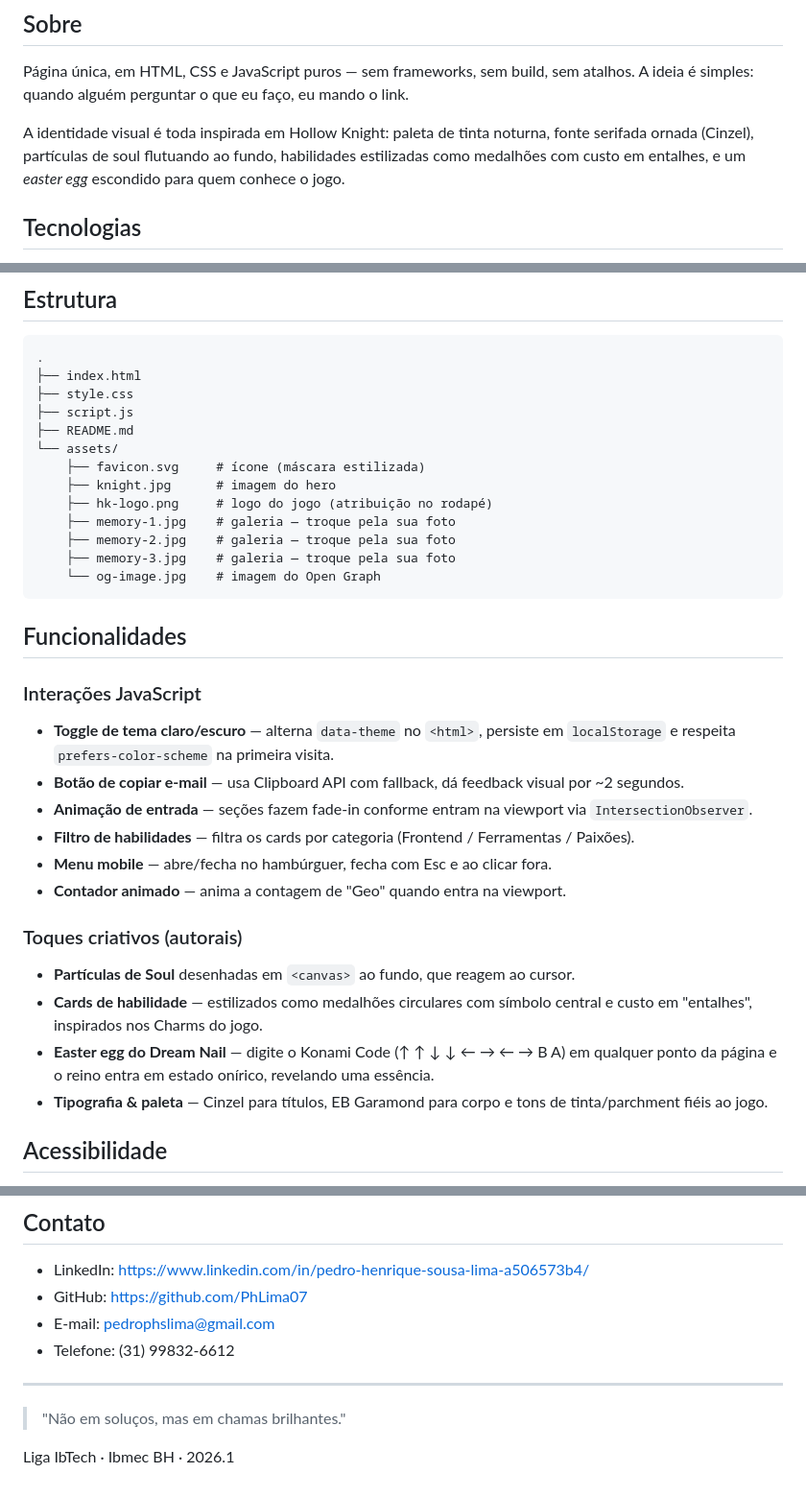
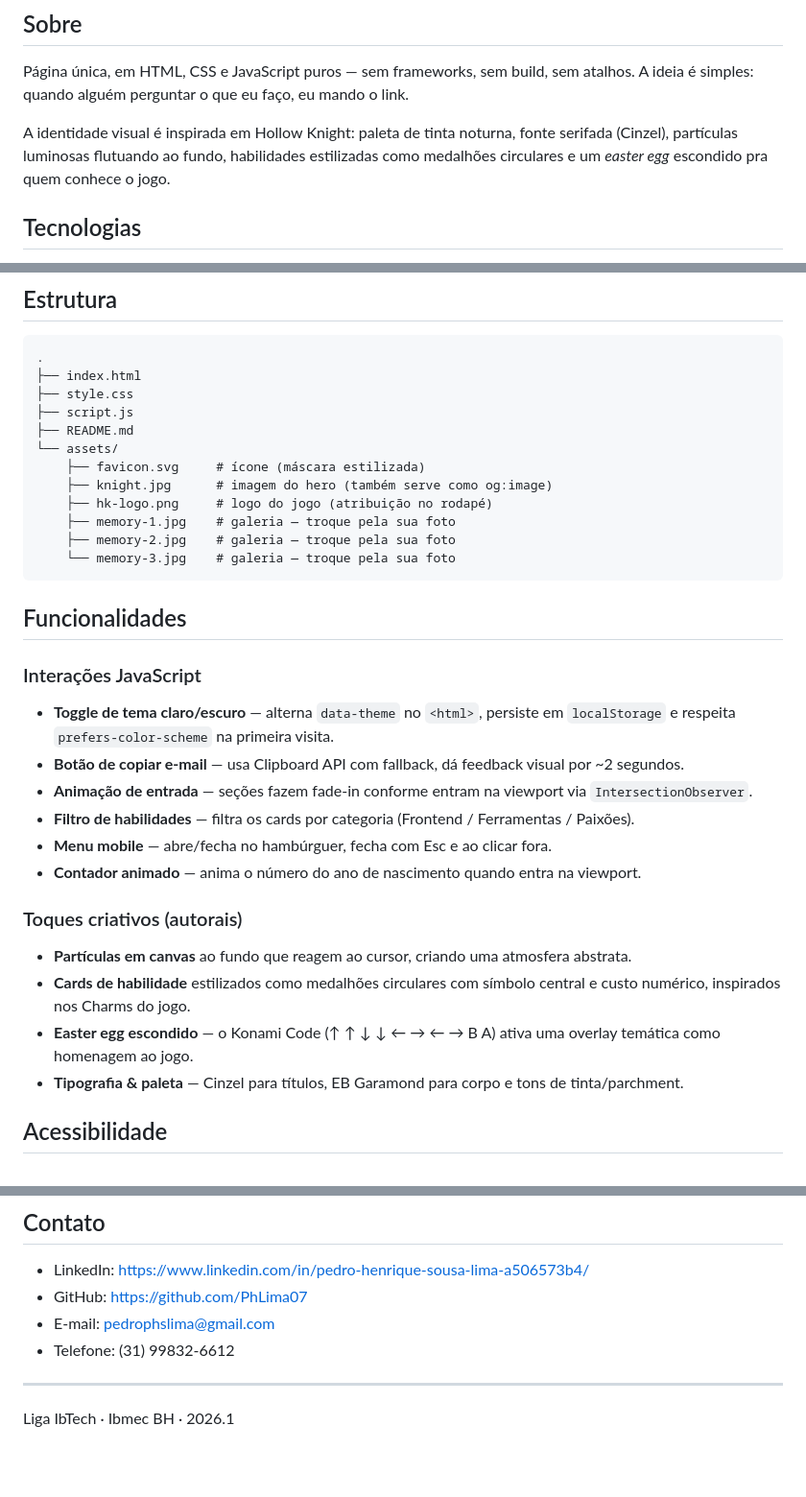
Before and after one commit to PhLima07/Landing-page, a Markdown page: README.md, 3 parts joined by grey strips. Shown at 96% size. GitHub-like rendering; blank space fills up the shorter version.

Commit message:
docs(readme): alinhar README com posicionamento atual
- Remover og-image.jpg da árvore (arquivo já tinha sido deletado)
- "Contador animado anima a contagem de Geo" → "anima o número do
  ano de nascimento"
- Descrições de toques criativos com menos jargão de jogo: "soul"
  vira "partículas luminosas", "entalhes" vira "custo numérico",
  "estado onírico revelando uma essência" vira "overlay temática
  como homenagem"
- Remover frase de Hollow Knight no final do README
- Manter a menção a "Hollow Knight" e "Charms" onde explica honestamente
  a inspiração visual — atribuição é justa

````diff
--- a/README.md
+++ b/README.md
@@ -6,7 +6,7 @@ Cartão de visita pessoal feito como primeiro projeto público da minha trajetó
 
 Página única, em HTML, CSS e JavaScript puros — sem frameworks, sem build, sem atalhos. A ideia é simples: quando alguém perguntar o que eu faço, eu mando o link.
 
-A identidade visual é toda inspirada em Hollow Knight: paleta de tinta noturna, fonte serifada ornada (Cinzel), partículas de soul flutuando ao fundo, habilidades estilizadas como medalhões com custo em entalhes, e um *easter egg* escondido para quem conhece o jogo.
+A identidade visual é inspirada em Hollow Knight: paleta de tinta noturna, fonte serifada (Cinzel), partículas luminosas flutuando ao fundo, habilidades estilizadas como medalhões circulares e um *easter egg* escondido pra quem conhece o jogo.
 
 ## Tecnologias
 
@@ -35,12 +35,11 @@ python3 -m http.server 8000
 ├── README.md
 └── assets/
     ├── favicon.svg     # ícone (máscara estilizada)
-    ├── knight.jpg      # imagem do hero
+    ├── knight.jpg      # imagem do hero (também serve como og:image)
     ├── hk-logo.png     # logo do jogo (atribuição no rodapé)
     ├── memory-1.jpg    # galeria — troque pela sua foto
     ├── memory-2.jpg    # galeria — troque pela sua foto
-    ├── memory-3.jpg    # galeria — troque pela sua foto
-    └── og-image.jpg    # imagem do Open Graph
+    └── memory-3.jpg    # galeria — troque pela sua foto
 ```
 
 ## Funcionalidades
@@ -52,14 +51,14 @@ python3 -m http.server 8000
 - **Animação de entrada** — seções fazem fade-in conforme entram na viewport via `IntersectionObserver`.
 - **Filtro de habilidades** — filtra os cards por categoria (Frontend / Ferramentas / Paixões).
 - **Menu mobile** — abre/fecha no hambúrguer, fecha com Esc e ao clicar fora.
-- **Contador animado** — anima a contagem de "Geo" quando entra na viewport.
+- **Contador animado** — anima o número do ano de nascimento quando entra na viewport.
 
 ### Toques criativos (autorais)
 
-- **Partículas de Soul** desenhadas em `<canvas>` ao fundo, que reagem ao cursor.
-- **Cards de habilidade** — estilizados como medalhões circulares com símbolo central e custo em "entalhes", inspirados nos Charms do jogo.
-- **Easter egg do Dream Nail** — digite o Konami Code (↑ ↑ ↓ ↓ ← → ← → B A) em qualquer ponto da página e o reino entra em estado onírico, revelando uma essência.
-- **Tipografia & paleta** — Cinzel para títulos, EB Garamond para corpo e tons de tinta/parchment fiéis ao jogo.
+- **Partículas em canvas** ao fundo que reagem ao cursor, criando uma atmosfera abstrata.
+- **Cards de habilidade** estilizados como medalhões circulares com símbolo central e custo numérico, inspirados nos Charms do jogo.
+- **Easter egg escondido** — o Konami Code (↑ ↑ ↓ ↓ ← → ← → B A) ativa uma overlay temática como homenagem ao jogo.
+- **Tipografia & paleta** — Cinzel para títulos, EB Garamond para corpo e tons de tinta/parchment.
 
 ## Acessibilidade
 
@@ -79,6 +78,4 @@ python3 -m http.server 8000
 
 ---
 
-> "Não em soluços, mas em chamas brilhantes."
-
 Liga IbTech · Ibmec BH · 2026.1
````
